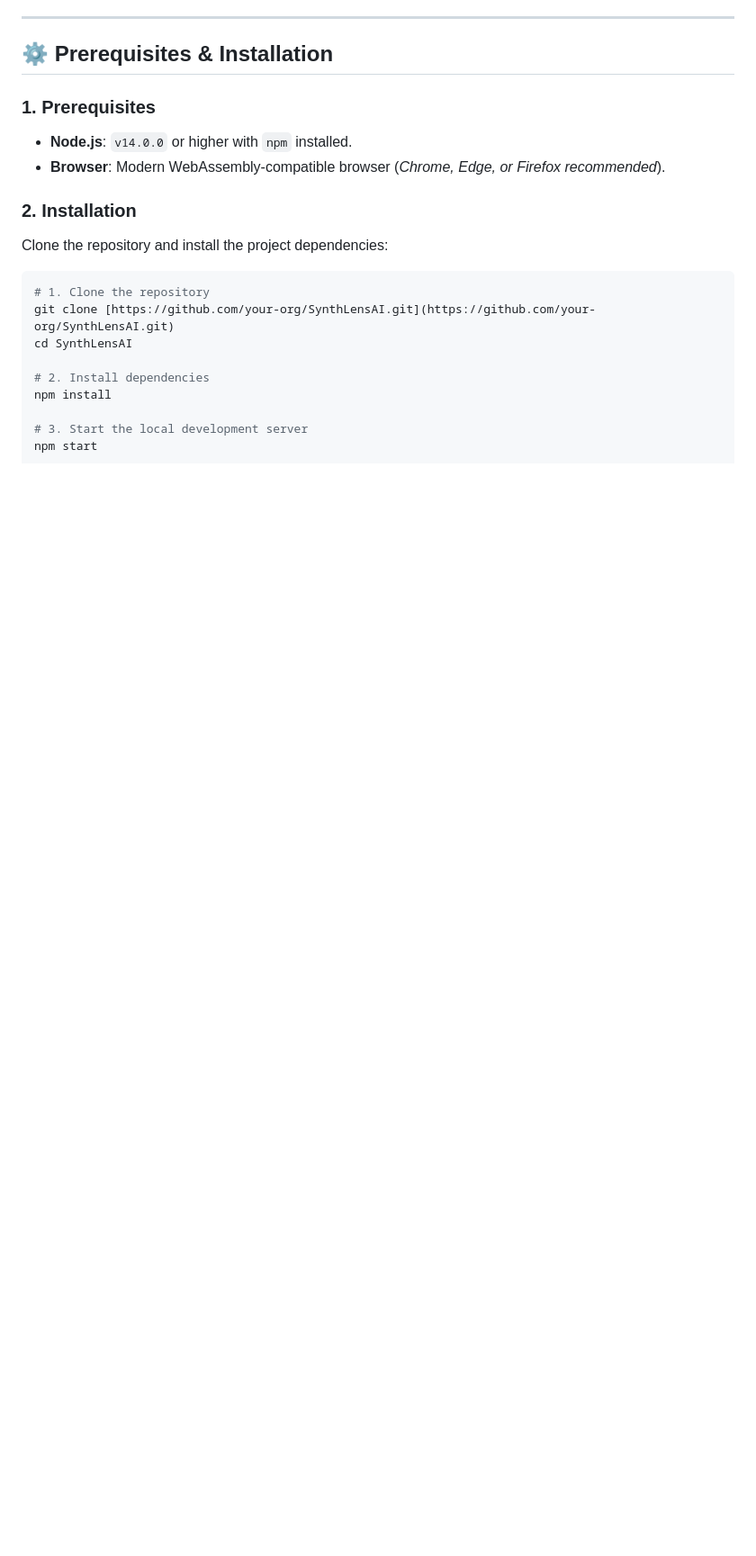
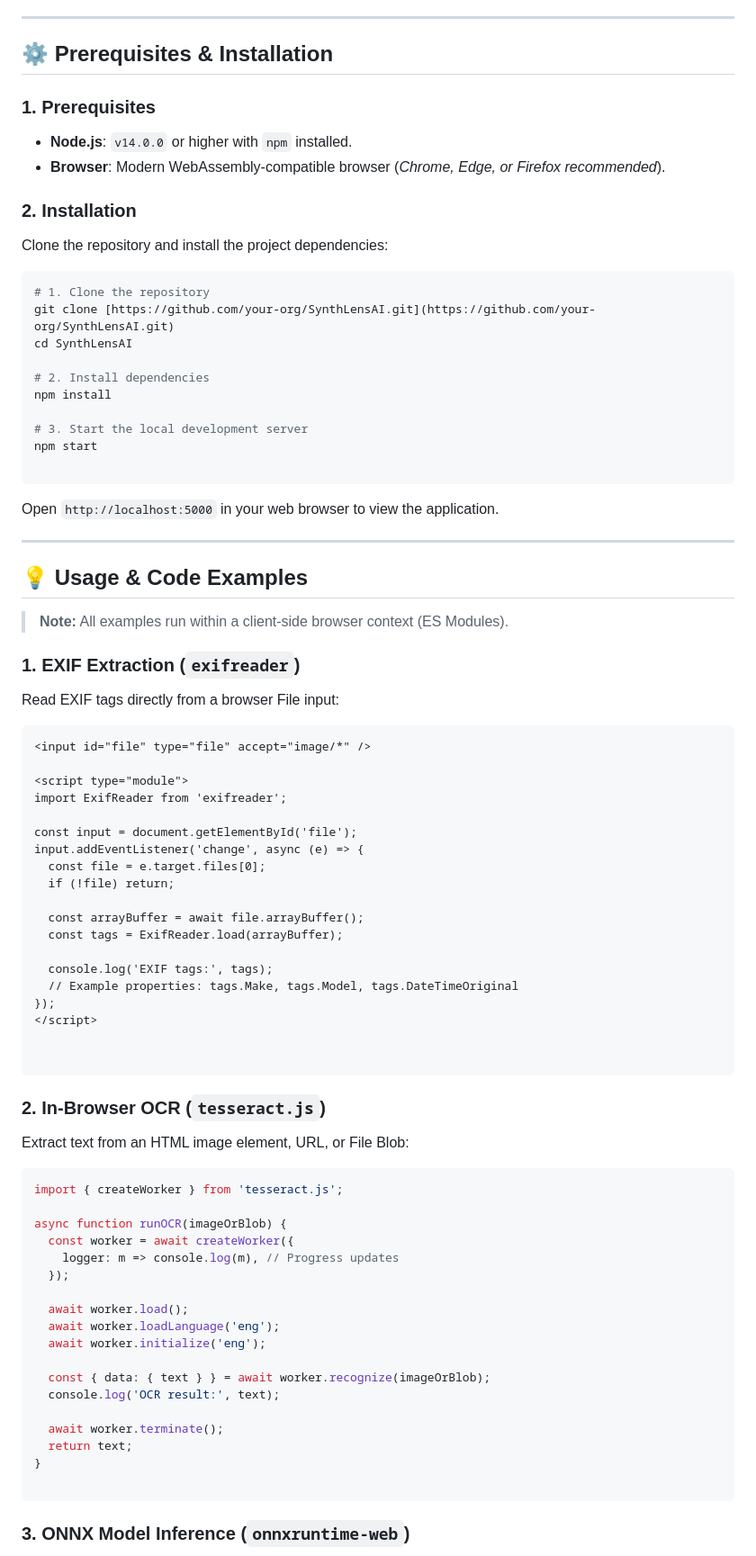
Before and after one commit to whyteferrari/SynthLensAI, a Markdown page: README.md, the part around one of its changes. Shown at 90% size. GitHub-like rendering; blank space fills up the shorter version.

Commit message:
Enhance README with usage examples and scripts
Added usage examples for EXIF extraction, OCR, and ONNX model inference to README.

````diff
--- a/README.md
+++ b/README.md
@@ -79,3 +79,65 @@ npm install
 
 # 3. Start the local development server
 npm start
+
+```
+Open `http://localhost:5000` in your web browser to view the application.
+
+---
+
+## 💡 Usage & Code Examples
+
+> **Note:** All examples run within a client-side browser context (ES Modules).
+
+### 1. EXIF Extraction (`exifreader`)
+
+Read EXIF tags directly from a browser File input:
+
+```html
+<input id="file" type="file" accept="image/*" />
+
+<script type="module">
+import ExifReader from 'exifreader';
+
+const input = document.getElementById('file');
+input.addEventListener('change', async (e) => {
+  const file = e.target.files[0];
+  if (!file) return;
+
+  const arrayBuffer = await file.arrayBuffer();
+  const tags = ExifReader.load(arrayBuffer);
+
+  console.log('EXIF tags:', tags);
+  // Example properties: tags.Make, tags.Model, tags.DateTimeOriginal
+});
+</script>
+
+
+```
+
+### 2. In-Browser OCR (`tesseract.js`)
+
+Extract text from an HTML image element, URL, or File Blob:
+
+```javascript
+import { createWorker } from 'tesseract.js';
+
+async function runOCR(imageOrBlob) {
+  const worker = await createWorker({
+    logger: m => console.log(m), // Progress updates
+  });
+
+  await worker.load();
+  await worker.loadLanguage('eng');
+  await worker.initialize('eng');
+
+  const { data: { text } } = await worker.recognize(imageOrBlob);
+  console.log('OCR result:', text);
+
+  await worker.terminate();
+  return text;
+}
+
+```
+### 3. ONNX Model Inference (`onnxruntime-web`)
+
````
Also changed, not shown: other parts of README.md (+94 -0 lines).
